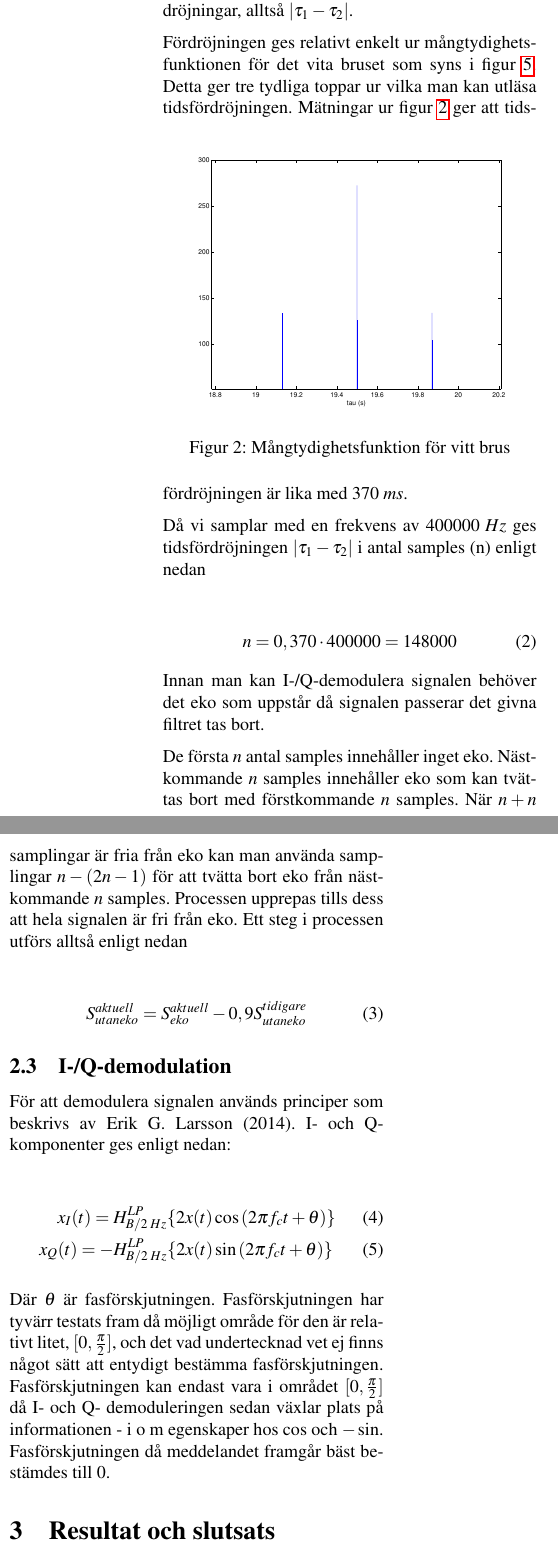
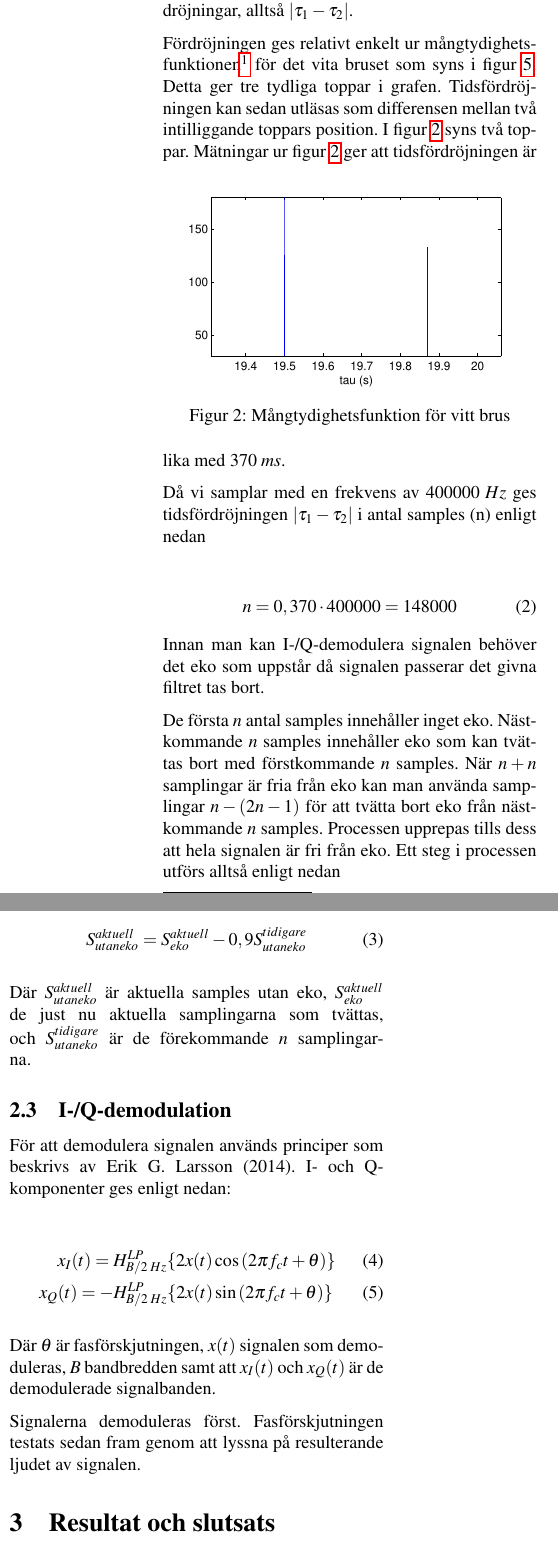
Before and after one commit to hansfilipelo/labbar, a LaTeX document (TSKS10/tsks10-rapportmall.tex): two parts of the columns of page 2 of 4, joined at a grey line, cut so that both start at the same text. Compiled offline with pdfLaTeX; a LaTeX package or settings file that is missing is left out.

Commit message:
Korrigerat felaktigheter.

```diff
--- a/TSKS10/tsks10-rapportmall.tex
+++ b/TSKS10/tsks10-rapportmall.tex
@@ -97,7 +98,7 @@ Närmsta multipel av 19 kHz för den uppskattade bärfrekvensen, $f_c$, för fre
 
 När signalen skickas genom filtret givet i uppgiften skapas ett eko med styrkan $90\%$ av ursprungliga signalen. Detta eko har en tidsfördröjning som är lika med beloppet av differensen av filtrets två tidsfördröjningar, alltså $|\tau_1 - \tau_2|$.
 
-Fördröjningen ges relativt enkelt ur mångtydighetsfunktionen för det vita bruset som syns i figur~\ref{fig:topp3_filter}. Detta ger tre tydliga toppar ur vilka man kan utläsa tidsfördröjningen.
+Fördröjningen ges relativt enkelt ur mångtydighetsfunktionen\footnote{Signals, Information and Communications, kapitel 4, Larsson Erik G, draft 11342, februari 2014} för det vita bruset som syns i figur~\ref{fig:topp3_filter}. Detta ger tre tydliga toppar i grafen. Tidsfördröjningen kan sedan utläsas som differensen mellan två intilliggande toppars position. I figur \ref{fig:xCorr} syns två toppar.
 \begin{figure}[htp]
   \begin{center}
   \includegraphics[keepaspectratio=true,width=\linewidth]{xCorr.eps}  %skala och filnamn.
@@ -122,6 +123,8 @@ S_{utan eko}^{aktuell} = S_{eko}^{aktuell} - 0,9S_{utan eko}^{tidigare}
 \label{equ:eko}
 \end{gather}
 
+Där $S_{utan eko}^{aktuell}$ är aktuella samples utan eko, $S_{eko}^{aktuell}$ de just nu aktuella samplingarna som tvättas, och $S_{utan eko}^{tidigare}$ är de förekommande $n$ samplingarna.
+
 \subsection{I-/Q-demodulation}
 
 För att demodulera signalen används principer som beskrivs av Erik G. Larsson (2014). I- och Q-komponenter ges enligt nedan:
@@ -132,7 +135,9 @@ x_{Q}(t) = -\Large{H}_{B/2\;Hz}^{LP}\{2x(t)\sin{(2{\pi}f_{c}t + \theta)}\}
 \label{equ:iq}
 \end{gather}
 
-Där $\theta$ är fasförskjutningen. Fasförskjutningen har tyvärr testats fram då möjligt område för den är relativt litet, $[0,\frac{\pi}{2}]$, och det vad undertecknad vet ej finns något sätt att entydigt bestämma fasförskjutningen. Fasförskjutningen kan endast vara i området $[0,\frac{\pi}{2}]$ då I- och Q- demoduleringen sedan växlar plats på informationen - i o m egenskaper hos $\cos$ och $-\sin$. Fasförskjutningen då meddelandet framgår bäst bestämdes till $0$.
+Där $\theta$ är fasförskjutningen, $x(t)$ signalen som demoduleras, $B$ bandbredden samt att $x_{I}(t)$ och $x_{Q}(t)$ är de demodulerade signalbanden.
+
+Signalerna demoduleras först. Fasförskjutningen testats sedan fram genom att lyssna på resulterande ljudet av signalen.
 
 
 % -------- Slutsatser ------------
```
Also changed, not shown: TSKS10/fft_orig_data_oneside.eps, TSKS10/xCorr.eps, TSKS10/tsks10-rapportmall.tex (3 more changed lines).
